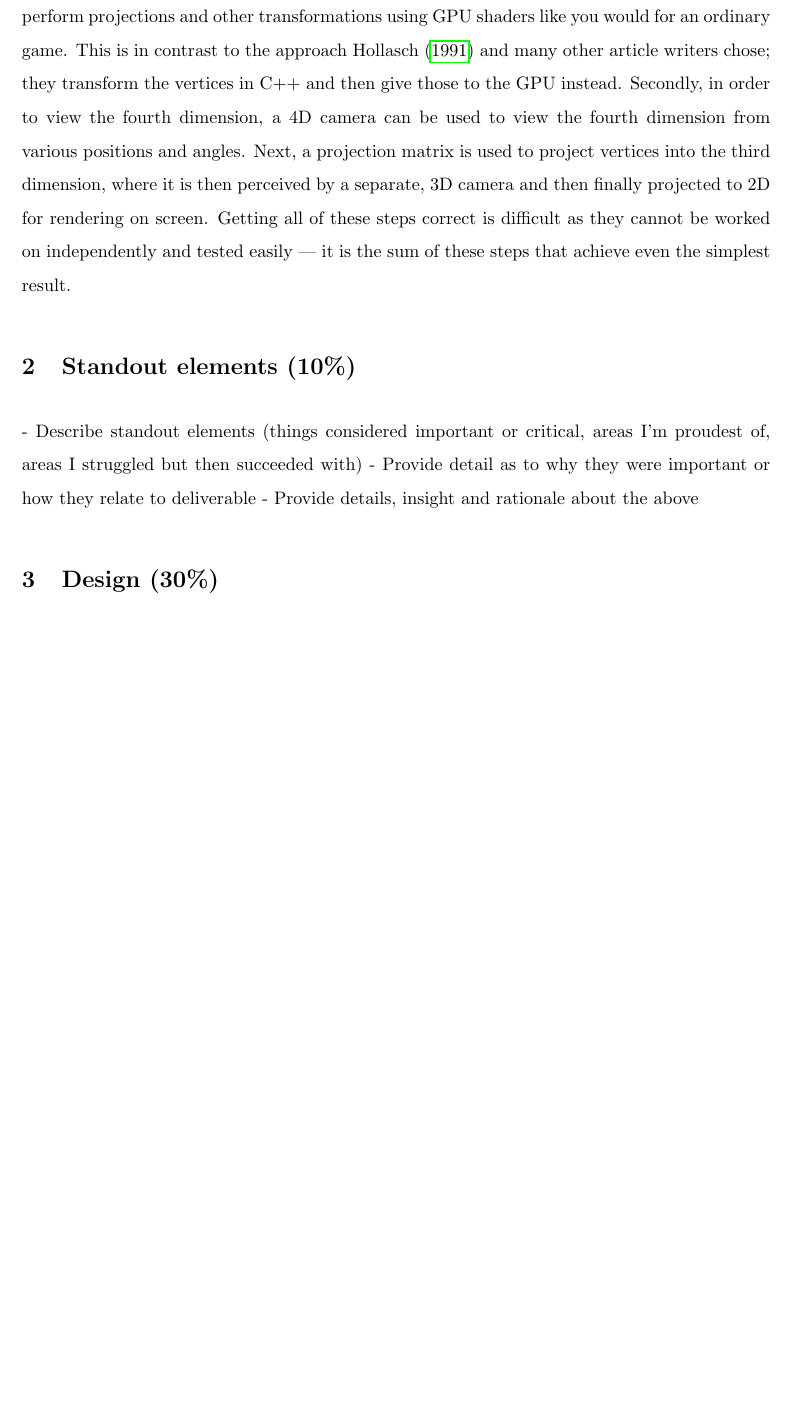
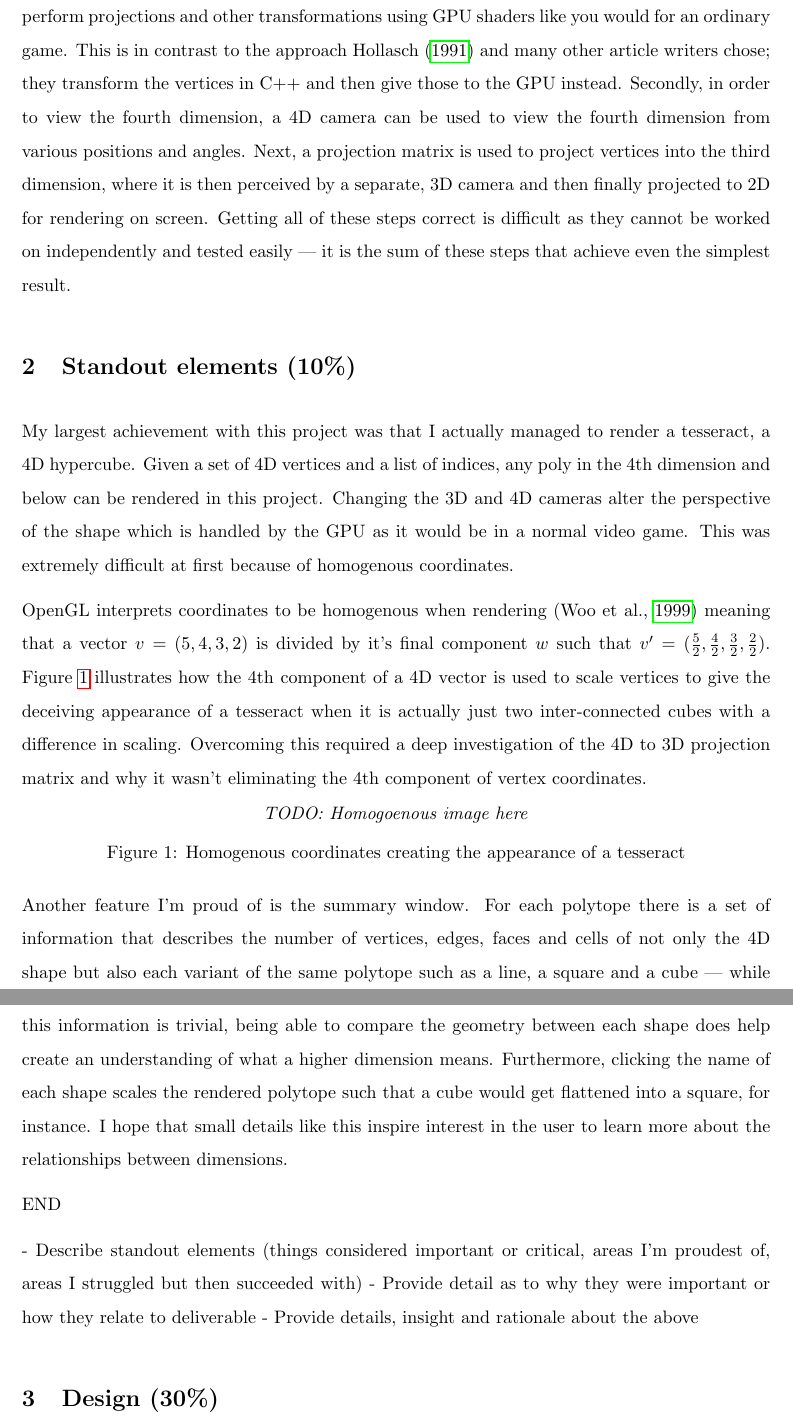
Before and after one commit to Ashe/4D-Geometry-Viewer, a LaTeX document (docs/report.tex): part of page 5 of 7 before the commit and two parts of pages 5 and 6 of 8 after it, the two joined at a grey line, cut so that both start at the same text, the shorter picture padded with empty space. Compiled offline with pdfLaTeX.

Commit message:
Mentioned homogenous coordinates

```diff
--- a/docs/report.tex
+++ b/docs/report.tex
@@ -84,6 +84,22 @@ Firstly, in order to see a 4D object, a 4D object needs to be created. The tesse
 
 \section{Standout elements (10\%)}
 
+My largest achievement with this project was that I actually managed to render a tesseract, a 4D hypercube. Given a set of 4D vertices and a list of indices, any poly in the 4th dimension and below can be rendered in this project. Changing the 3D and 4D cameras alter the perspective of the shape which is handled by the GPU as it would be in a normal video game. This was extremely difficult at first because of homogenous coordinates.
+
+OpenGL interprets coordinates to be homogenous when rendering \parencite{woo1999opengl} meaning that a vector $v = (5, 4, 3, 2)$ is divided by it's final component $w$ such that $v' = (\frac{5}{2}, \frac{4}{2}, \frac{3}{2}, \frac{2}{2})$. Figure \ref{fig:homogenous} illustrates how the 4th component of a 4D vector is used to scale vertices to give the deceiving appearance of a tesseract when it is actually just two inter-connected cubes with a difference in scaling. Overcoming this required a deep investigation of the 4D to 3D projection matrix and why it wasn't eliminating the 4th component of vertex coordinates.
+
+\begin{figure}[!h]
+  \centering
+  %\includegraphics[width=\textwidth]{img/24-02-20/centered_4D_cube.png}
+  \emph{TODO: Homogoenous image here}
+  \caption{Homogenous coordinates creating the appearance of a tesseract}
+  \label{fig:homogenous}
+\end{figure}
+
+Another feature I'm proud of is the summary window. For each polytope there is a set of information that describes the number of vertices, edges, faces and cells of not only the 4D shape but also each variant of the same polytope such as a line, a square and a cube --- while this information is trivial, being able to compare the geometry between each shape does help create an understanding of what a higher dimension means. Furthermore, clicking the name of each shape scales the rendered polytope such that a cube would get flattened into a square, for instance. I hope that small details like this inspire interest in the user to learn more about the relationships between dimensions.
+
+END
+
 - Describe standout elements (things considered important or critical, areas I'm proudest of, areas I struggled but then succeeded with)
 - Provide detail as to why they were important or how they relate to deliverable
 - Provide details, insight and rationale about the above
```
Also changed, not shown: docs/sources.bib (+7 -0 lines), docs/report.pdf.
